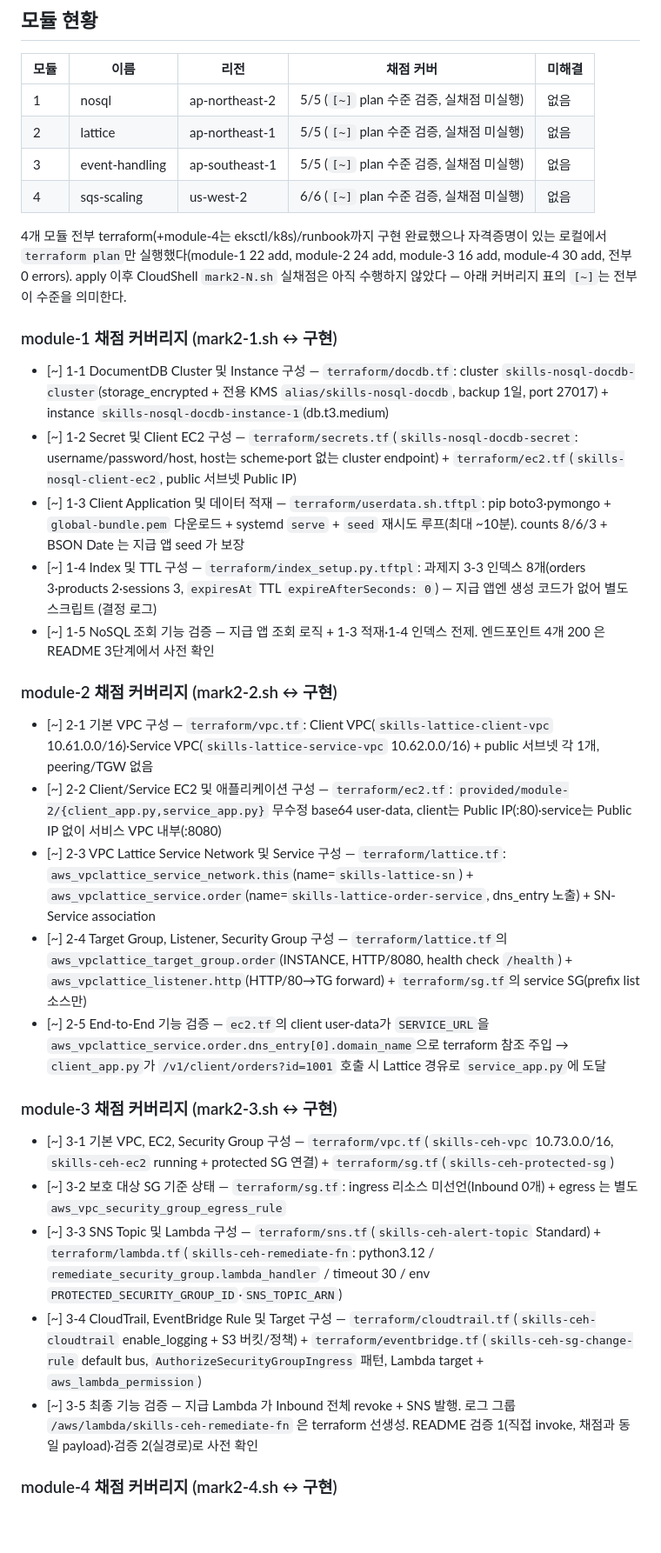
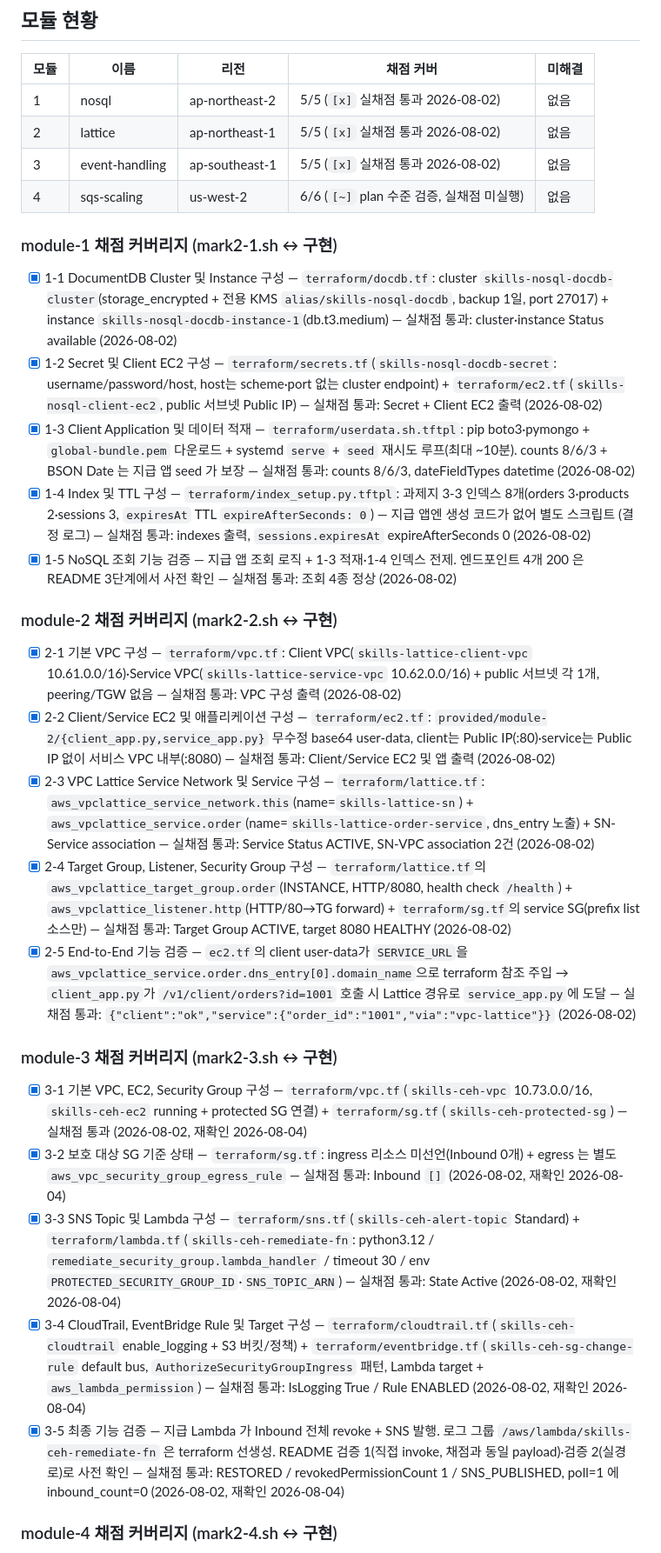
Before and after one commit to ishs-cloud-computing/skills-2026, a Markdown page: set-08/task-2/NOTES.md, the part around the change. Shown at 87% size. Drawn GitHub-style; blank space fills up the shorter version.

Commit message:
Update status

```diff
--- a/set-08/task-2/NOTES.md
+++ b/set-08/task-2/NOTES.md
@@ -9,39 +9,37 @@
 
 | 모듈 | 이름 | 리전 | 채점 커버 | 미해결 |
 |------|------|------|-----------|--------|
-| 1 | nosql | ap-northeast-2 | 5/5 (`[~]` plan 수준 검증, 실채점 미실행) | 없음 |
-| 2 | lattice | ap-northeast-1 | 5/5 (`[~]` plan 수준 검증, 실채점 미실행) | 없음 |
-| 3 | event-handling | ap-southeast-1 | 5/5 (`[~]` plan 수준 검증, 실채점 미실행) | 없음 |
+| 1 | nosql | ap-northeast-2 | 5/5 (`[x]` 실채점 통과 2026-08-02) | 없음 |
+| 2 | lattice | ap-northeast-1 | 5/5 (`[x]` 실채점 통과 2026-08-02) | 없음 |
+| 3 | event-handling | ap-southeast-1 | 5/5 (`[x]` 실채점 통과 2026-08-02) | 없음 |
 | 4 | sqs-scaling | us-west-2 | 6/6 (`[~]` plan 수준 검증, 실채점 미실행) | 없음 |
-
-4개 모듈 전부 terraform(+module-4는 eksctl/k8s)/runbook까지 구현 완료했으나 자격증명이 있는 로컬에서 `terraform plan`만 실행했다(module-1 22 add, module-2 24 add, module-3 16 add, module-4 30 add, 전부 0 errors). apply 이후 CloudShell `mark2-N.sh` 실채점은 아직 수행하지 않았다 — 아래 커버리지 표의 `[~]`는 전부 이 수준을 의미한다.
 
 ### module-1 채점 커버리지 (mark2-1.sh ↔ 구현)
 <!-- [x] apply 후 mark2-1.sh 통과 확인 / [~] plan 수준 검증만 / [ ] 미구현 -->
 
-- [~] 1-1 DocumentDB Cluster 및 Instance 구성 — `terraform/docdb.tf`: cluster `skills-nosql-docdb-cluster`(storage_encrypted + 전용 KMS `alias/skills-nosql-docdb`, backup 1일, port 27017) + instance `skills-nosql-docdb-instance-1`(db.t3.medium)
-- [~] 1-2 Secret 및 Client EC2 구성 — `terraform/secrets.tf`(`skills-nosql-docdb-secret`: username/password/host, host는 scheme·port 없는 cluster endpoint) + `terraform/ec2.tf`(`skills-nosql-client-ec2`, public 서브넷 Public IP)
-- [~] 1-3 Client Application 및 데이터 적재 — `terraform/userdata.sh.tftpl`: pip boto3·pymongo + `global-bundle.pem` 다운로드 + systemd `serve` + `seed` 재시도 루프(최대 ~10분). counts 8/6/3 + BSON Date 는 지급 앱 seed 가 보장
-- [~] 1-4 Index 및 TTL 구성 — `terraform/index_setup.py.tftpl`: 과제지 3-3 인덱스 8개(orders 3·products 2·sessions 3, `expiresAt` TTL `expireAfterSeconds: 0`) — 지급 앱엔 생성 코드가 없어 별도 스크립트 (결정 로그)
-- [~] 1-5 NoSQL 조회 기능 검증 — 지급 앱 조회 로직 + 1-3 적재·1-4 인덱스 전제. 엔드포인트 4개 200 은 README 3단계에서 사전 확인
+- [x] 1-1 DocumentDB Cluster 및 Instance 구성 — `terraform/docdb.tf`: cluster `skills-nosql-docdb-cluster`(storage_encrypted + 전용 KMS `alias/skills-nosql-docdb`, backup 1일, port 27017) + instance `skills-nosql-docdb-instance-1`(db.t3.medium) — 실채점 통과: cluster·instance Status available (2026-08-02)
+- [x] 1-2 Secret 및 Client EC2 구성 — `terraform/secrets.tf`(`skills-nosql-docdb-secret`: username/password/host, host는 scheme·port 없는 cluster endpoint) + `terraform/ec2.tf`(`skills-nosql-client-ec2`, public 서브넷 Public IP) — 실채점 통과: Secret + Client EC2 출력 (2026-08-02)
+- [x] 1-3 Client Application 및 데이터 적재 — `terraform/userdata.sh.tftpl`: pip boto3·pymongo + `global-bundle.pem` 다운로드 + systemd `serve` + `seed` 재시도 루프(최대 ~10분). counts 8/6/3 + BSON Date 는 지급 앱 seed 가 보장 — 실채점 통과: counts 8/6/3, dateFieldTypes datetime (2026-08-02)
+- [x] 1-4 Index 및 TTL 구성 — `terraform/index_setup.py.tftpl`: 과제지 3-3 인덱스 8개(orders 3·products 2·sessions 3, `expiresAt` TTL `expireAfterSeconds: 0`) — 지급 앱엔 생성 코드가 없어 별도 스크립트 (결정 로그) — 실채점 통과: indexes 출력, `sessions.expiresAt` expireAfterSeconds 0 (2026-08-02)
+- [x] 1-5 NoSQL 조회 기능 검증 — 지급 앱 조회 로직 + 1-3 적재·1-4 인덱스 전제. 엔드포인트 4개 200 은 README 3단계에서 사전 확인 — 실채점 통과: 조회 4종 정상 (2026-08-02)
 
 ### module-2 채점 커버리지 (mark2-2.sh ↔ 구현)
 <!-- [x] apply 후 mark2-2.sh 통과 확인 / [~] plan 수준 검증만 / [ ] 미구현 -->
 
-- [~] 2-1 기본 VPC 구성 — `terraform/vpc.tf`: Client VPC(`skills-lattice-client-vpc` 10.61.0.0/16)·Service VPC(`skills-lattice-service-vpc` 10.62.0.0/16) + public 서브넷 각 1개, peering/TGW 없음
-- [~] 2-2 Client/Service EC2 및 애플리케이션 구성 — `terraform/ec2.tf`: `provided/module-2/{client_app.py,service_app.py}` 무수정 base64 user-data, client는 Public IP(:80)·service는 Public IP 없이 서비스 VPC 내부(:8080)
-- [~] 2-3 VPC Lattice Service Network 및 Service 구성 — `terraform/lattice.tf`: `aws_vpclattice_service_network.this`(name=`skills-lattice-sn`) + `aws_vpclattice_service.order`(name=`skills-lattice-order-service`, dns_entry 노출) + SN-Service association
-- [~] 2-4 Target Group, Listener, Security Group 구성 — `terraform/lattice.tf`의 `aws_vpclattice_target_group.order`(INSTANCE, HTTP/8080, health check `/health`) + `aws_vpclattice_listener.http`(HTTP/80→TG forward) + `terraform/sg.tf`의 service SG(prefix list 소스만)
-- [~] 2-5 End-to-End 기능 검증 — `ec2.tf`의 client user-data가 `SERVICE_URL`을 `aws_vpclattice_service.order.dns_entry[0].domain_name`으로 terraform 참조 주입 → `client_app.py`가 `/v1/client/orders?id=1001` 호출 시 Lattice 경유로 `service_app.py`에 도달
+- [x] 2-1 기본 VPC 구성 — `terraform/vpc.tf`: Client VPC(`skills-lattice-client-vpc` 10.61.0.0/16)·Service VPC(`skills-lattice-service-vpc` 10.62.0.0/16) + public 서브넷 각 1개, peering/TGW 없음 — 실채점 통과: VPC 구성 출력 (2026-08-02)
+- [x] 2-2 Client/Service EC2 및 애플리케이션 구성 — `terraform/ec2.tf`: `provided/module-2/{client_app.py,service_app.py}` 무수정 base64 user-data, client는 Public IP(:80)·service는 Public IP 없이 서비스 VPC 내부(:8080) — 실채점 통과: Client/Service EC2 및 앱 출력 (2026-08-02)
+- [x] 2-3 VPC Lattice Service Network 및 Service 구성 — `terraform/lattice.tf`: `aws_vpclattice_service_network.this`(name=`skills-lattice-sn`) + `aws_vpclattice_service.order`(name=`skills-lattice-order-service`, dns_entry 노출) + SN-Service association — 실채점 통과: Service Status ACTIVE, SN-VPC association 2건 (2026-08-02)
+- [x] 2-4 Target Group, Listener, Security Group 구성 — `terraform/lattice.tf`의 `aws_vpclattice_target_group.order`(INSTANCE, HTTP/8080, health check `/health`) + `aws_vpclattice_listener.http`(HTTP/80→TG forward) + `terraform/sg.tf`의 service SG(prefix list 소스만) — 실채점 통과: Target Group ACTIVE, target 8080 HEALTHY (2026-08-02)
+- [x] 2-5 End-to-End 기능 검증 — `ec2.tf`의 client user-data가 `SERVICE_URL`을 `aws_vpclattice_service.order.dns_entry[0].domain_name`으로 terraform 참조 주입 → `client_app.py`가 `/v1/client/orders?id=1001` 호출 시 Lattice 경유로 `service_app.py`에 도달 — 실채점 통과: `{"client":"ok","service":{"order_id":"1001","via":"vpc-lattice"}}` (2026-08-02)
 
 ### module-3 채점 커버리지 (mark2-3.sh ↔ 구현)
 <!-- [x] apply 후 mark2-3.sh 통과 확인 / [~] plan 수준 검증만 / [ ] 미구현 -->
 
-- [~] 3-1 기본 VPC, EC2, Security Group 구성 — `terraform/vpc.tf`(`skills-ceh-vpc` 10.73.0.0/16, `skills-ceh-ec2` running + protected SG 연결) + `terraform/sg.tf`(`skills-ceh-protected-sg`)
-- [~] 3-2 보호 대상 SG 기준 상태 — `terraform/sg.tf`: ingress 리소스 미선언(Inbound 0개) + egress 는 별도 `aws_vpc_security_group_egress_rule`
-- [~] 3-3 SNS Topic 및 Lambda 구성 — `terraform/sns.tf`(`skills-ceh-alert-topic` Standard) + `terraform/lambda.tf`(`skills-ceh-remediate-fn`: python3.12 / `remediate_security_group.lambda_handler` / timeout 30 / env `PROTECTED_SECURITY_GROUP_ID`·`SNS_TOPIC_ARN`)
-- [~] 3-4 CloudTrail, EventBridge Rule 및 Target 구성 — `terraform/cloudtrail.tf`(`skills-ceh-cloudtrail` enable_logging + S3 버킷/정책) + `terraform/eventbridge.tf`(`skills-ceh-sg-change-rule` default bus, `AuthorizeSecurityGroupIngress` 패턴, Lambda target + `aws_lambda_permission`)
-- [~] 3-5 최종 기능 검증 — 지급 Lambda 가 Inbound 전체 revoke + SNS 발행. 로그 그룹 `/aws/lambda/skills-ceh-remediate-fn` 은 terraform 선생성. README 검증 1(직접 invoke, 채점과 동일 payload)·검증 2(실경로)로 사전 확인
+- [x] 3-1 기본 VPC, EC2, Security Group 구성 — `terraform/vpc.tf`(`skills-ceh-vpc` 10.73.0.0/16, `skills-ceh-ec2` running + protected SG 연결) + `terraform/sg.tf`(`skills-ceh-protected-sg`) — 실채점 통과 (2026-08-02, 재확인 2026-08-04)
+- [x] 3-2 보호 대상 SG 기준 상태 — `terraform/sg.tf`: ingress 리소스 미선언(Inbound 0개) + egress 는 별도 `aws_vpc_security_group_egress_rule` — 실채점 통과: Inbound `[]` (2026-08-02, 재확인 2026-08-04)
+- [x] 3-3 SNS Topic 및 Lambda 구성 — `terraform/sns.tf`(`skills-ceh-alert-topic` Standard) + `terraform/lambda.tf`(`skills-ceh-remediate-fn`: python3.12 / `remediate_security_group.lambda_handler` / timeout 30 / env `PROTECTED_SECURITY_GROUP_ID`·`SNS_TOPIC_ARN`) — 실채점 통과: State Active (2026-08-02, 재확인 2026-08-04)
+- [x] 3-4 CloudTrail, EventBridge Rule 및 Target 구성 — `terraform/cloudtrail.tf`(`skills-ceh-cloudtrail` enable_logging + S3 버킷/정책) + `terraform/eventbridge.tf`(`skills-ceh-sg-change-rule` default bus, `AuthorizeSecurityGroupIngress` 패턴, Lambda target + `aws_lambda_permission`) — 실채점 통과: IsLogging True / Rule ENABLED (2026-08-02, 재확인 2026-08-04)
+- [x] 3-5 최종 기능 검증 — 지급 Lambda 가 Inbound 전체 revoke + SNS 발행. 로그 그룹 `/aws/lambda/skills-ceh-remediate-fn` 은 terraform 선생성. README 검증 1(직접 invoke, 채점과 동일 payload)·검증 2(실경로)로 사전 확인 — 실채점 통과: RESTORED / revokedPermissionCount 1 / SNS_PUBLISHED, poll=1 에 inbound_count=0 (2026-08-02, 재확인 2026-08-04)
 
 ### module-4 채점 커버리지 (mark2-4.sh ↔ 구현)
 <!-- [x] apply 후 mark2-4.sh 통과 확인 / [~] plan 수준 검증만 / [ ] 미구현 -->
```
